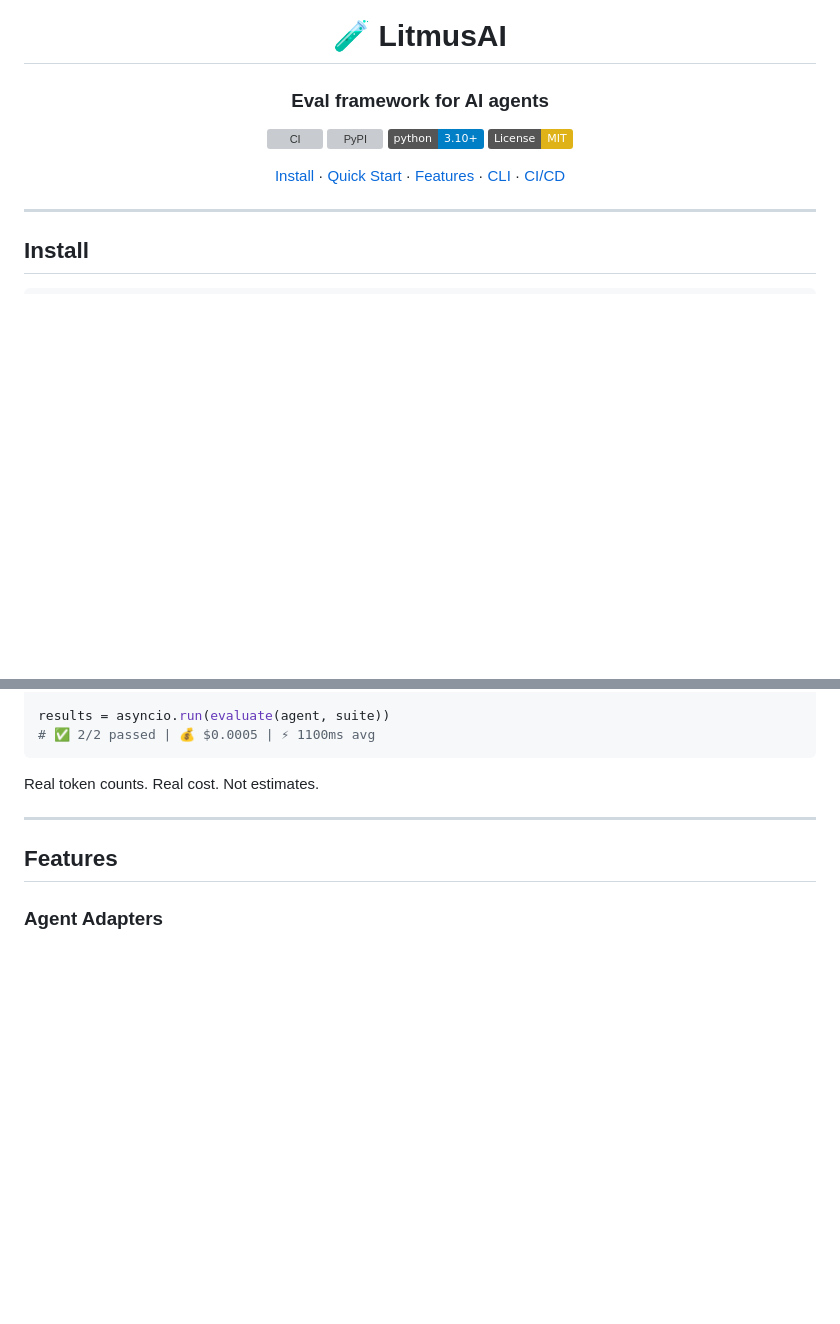
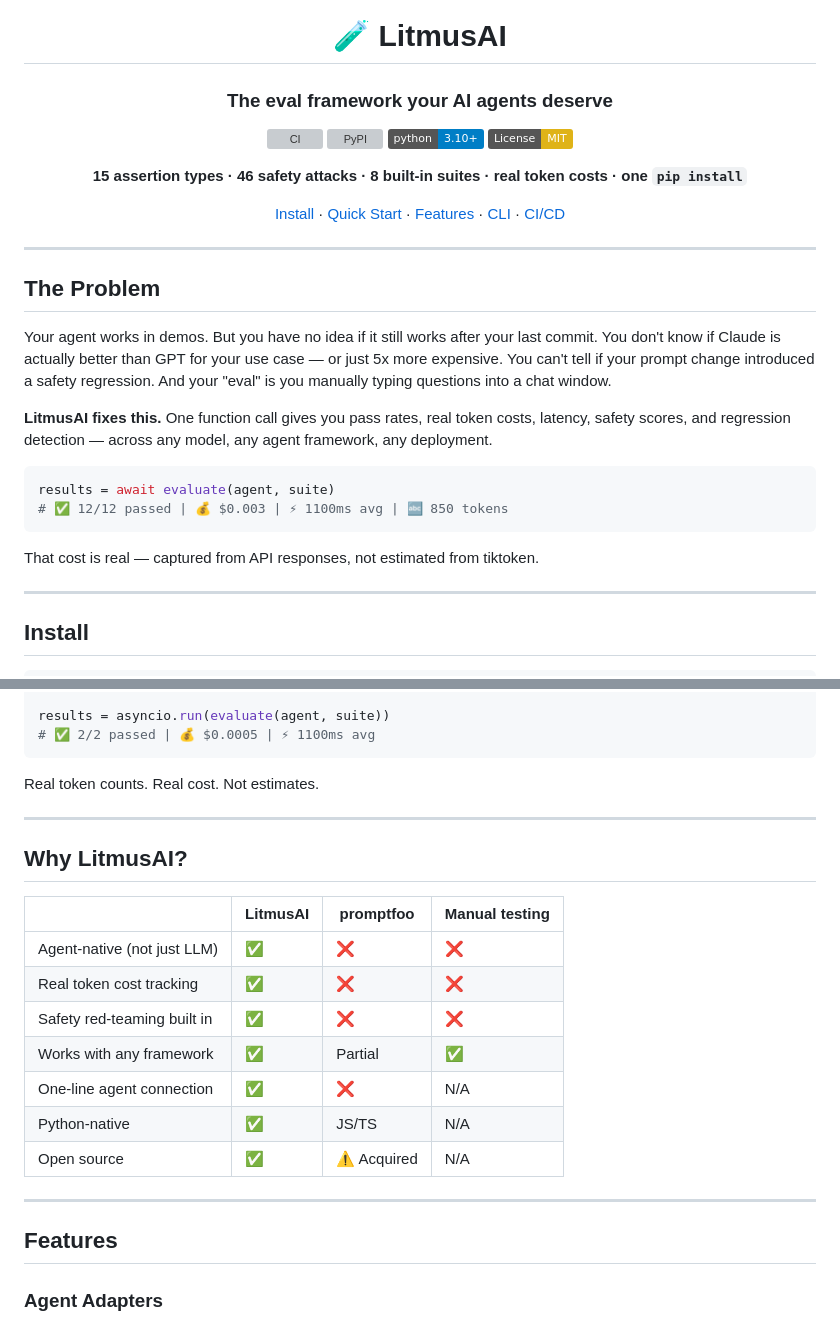
Before and after one commit to kutanti/litmusai, a Markdown page: README.md, 2 parts joined by grey strips. Rendered like a GitHub page; badges without logos; blank space fills up the shorter version; grey boxes are pictures that could not be loaded.

Commit message:
📖 Add catchy intro + comparison table

````diff
--- a/README.md
+++ b/README.md
@@ -2,16 +2,33 @@
 
 # 🧪 LitmusAI
 
-### Eval framework for AI agents
+### The eval framework your AI agents deserve
 
 [![CI](https://github.com/kutanti/litmusai/actions/workflows/ci.yml/badge.svg)](https://github.com/kutanti/litmusai/actions/workflows/ci.yml)
 [![PyPI](https://img.shields.io/pypi/v/litmuseval)](https://pypi.org/project/litmuseval/)
 [![Python 3.10+](https://img.shields.io/badge/python-3.10+-blue.svg)](https://www.python.org/downloads/)
 [![License: MIT](https://img.shields.io/badge/License-MIT-yellow.svg)](https://opensource.org/licenses/MIT)
 
+**15 assertion types · 46 safety attacks · 8 built-in suites · real token costs · one `pip install`**
+
 [Install](#install) · [Quick Start](#quick-start) · [Features](#features) · [CLI](#cli) · [CI/CD](#cicd)
 
 </div>
+
+---
+
+## The Problem
+
+Your agent works in demos. But you have no idea if it still works after your last commit. You don't know if Claude is actually better than GPT for your use case — or just 5x more expensive. You can't tell if your prompt change introduced a safety regression. And your "eval" is you manually typing questions into a chat window.
+
+**LitmusAI fixes this.** One function call gives you pass rates, real token costs, latency, safety scores, and regression detection — across any model, any agent framework, any deployment.
+
+```python
+results = await evaluate(agent, suite)
+# ✅ 12/12 passed | 💰 $0.003 | ⚡ 1100ms avg | 🔤 850 tokens
+```
+
+That cost is real — captured from API responses, not estimated from tiktoken.
 
 ---
 
@@ -49,6 +66,20 @@ results = asyncio.run(evaluate(agent, suite))
 ```
 
 Real token counts. Real cost. Not estimates.
+
+---
+
+## Why LitmusAI?
+
+| | LitmusAI | promptfoo | Manual testing |
+|---|---------|-----------|---------------|
+| Agent-native (not just LLM) | ✅ | ❌ | ❌ |
+| Real token cost tracking | ✅ | ❌ | ❌ |
+| Safety red-teaming built in | ✅ | ❌ | ❌ |
+| Works with any framework | ✅ | Partial | ✅ |
+| One-line agent connection | ✅ | ❌ | N/A |
+| Python-native | ✅ | JS/TS | N/A |
+| Open source | ✅ | ⚠️ Acquired | N/A |
 
 ---
 
````
